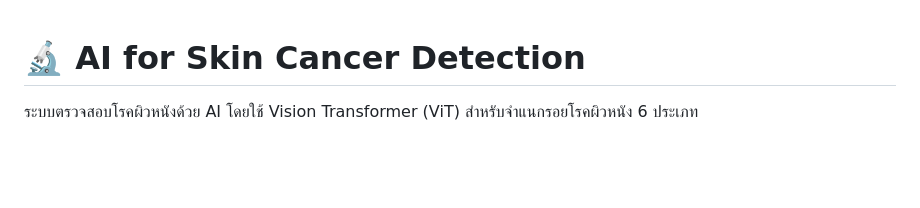
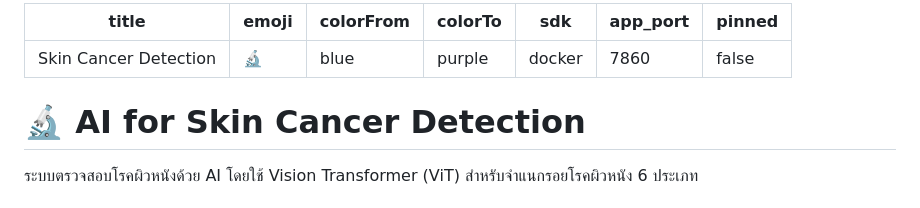
Before and after one commit to conan2547/-RM, a Markdown page: README.md, the part around the change. Rendered like a GitHub page; blank space fills up the shorter version.

Commit message:
fix: add HF Spaces YAML frontmatter (sdk: docker, port: 7860)

```diff
--- a/README.md
+++ b/README.md
@@ -1,3 +1,13 @@
+---
+title: Skin Cancer Detection
+emoji: 🔬
+colorFrom: blue
+colorTo: purple
+sdk: docker
+app_port: 7860
+pinned: false
+---
+
 # 🔬 AI for Skin Cancer Detection
 
 ระบบตรวจสอบโรคผิวหนังด้วย AI โดยใช้ Vision Transformer (ViT) สำหรับจำแนกรอยโรคผิวหนัง 6 ประเภท
```
